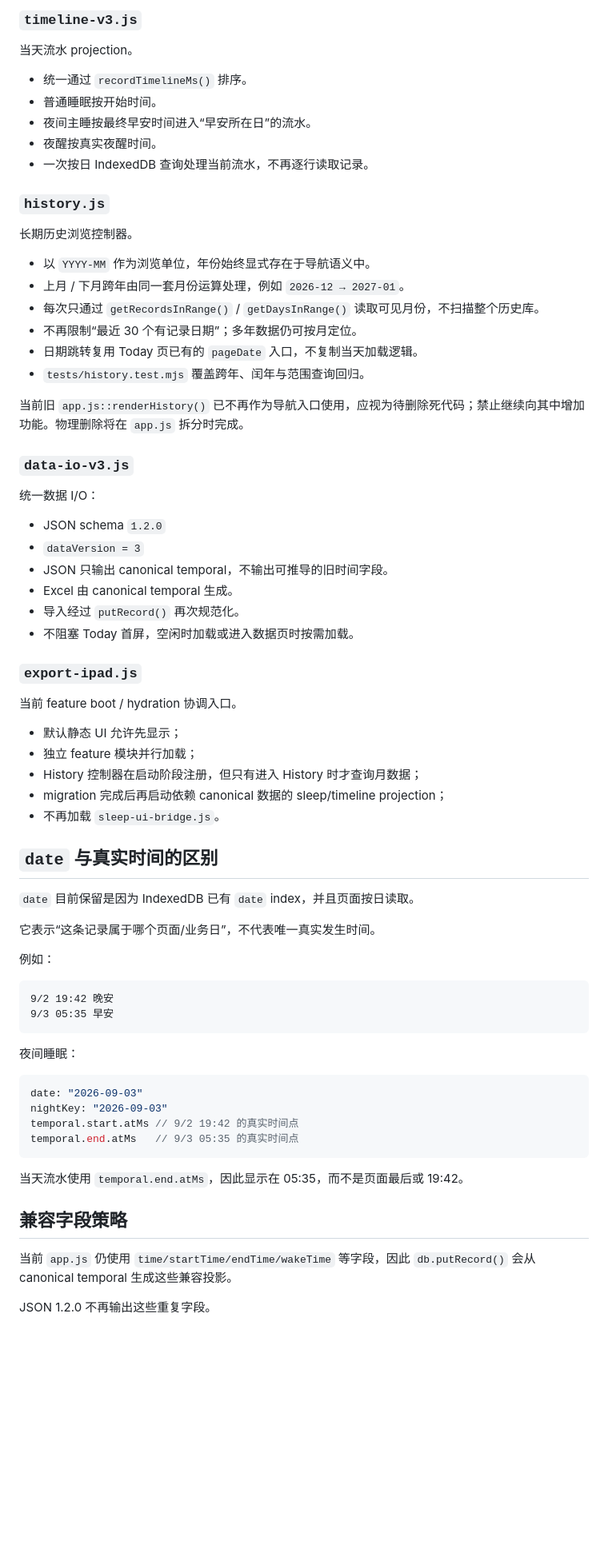
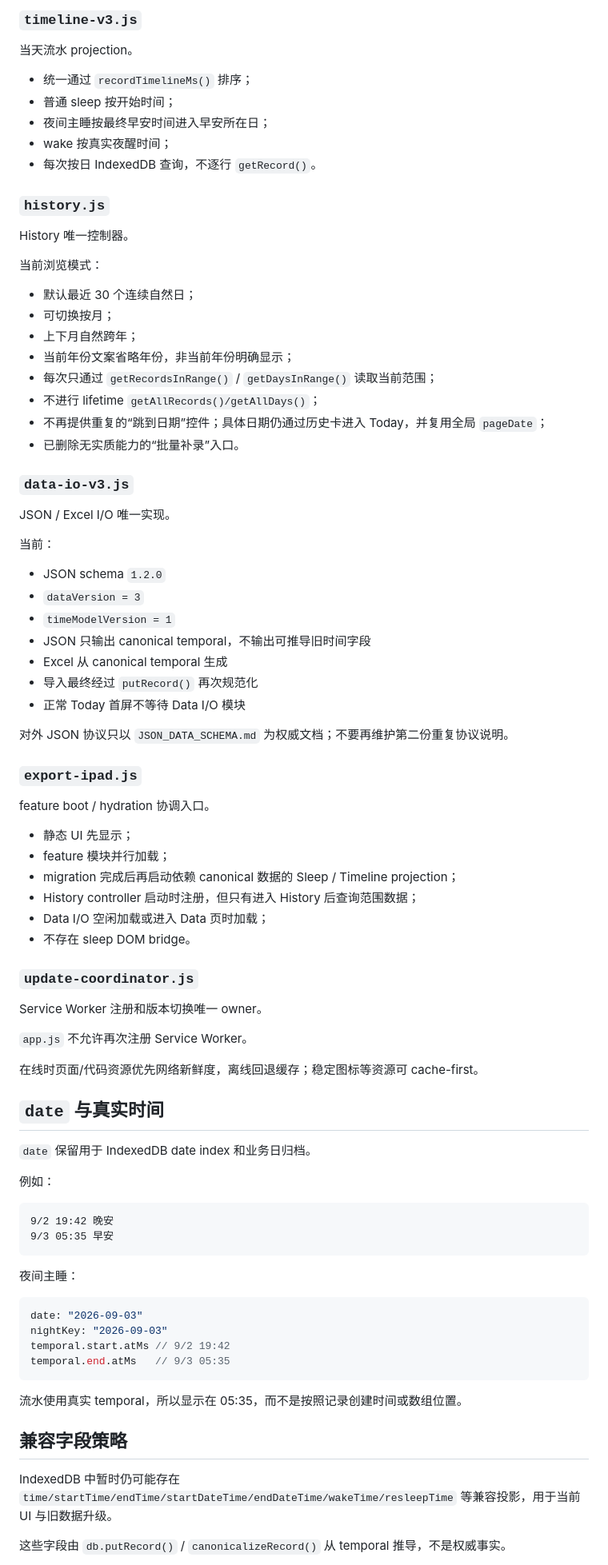
Before and after one commit to thunderpunch/baby-growth-pwa, a Markdown page: ARCHITECTURE.md, the part around one of its changes. Shown at 80% size. GitHub-like rendering; blank space fills up the shorter version.

Commit message:
Refresh architecture after controller cleanup

````diff
--- a/ARCHITECTURE.md
+++ b/ARCHITECTURE.md
@@ -59,47 +85,64 @@ IndexedDB `DB_VERSION` 仍为 1；当前没有新增 object store/index。
 当天流水 projection。
 
-- 统一通过 `recordTimelineMs()` 排序。
-- 普通睡眠按开始时间。
-- 夜间主睡按最终早安时间进入“早安所在日”的流水。
-- 夜醒按真实夜醒时间。
-- 一次按日 IndexedDB 查询处理当前流水，不再逐行读取记录。
+- 统一通过 `recordTimelineMs()` 排序；
+- 普通 sleep 按开始时间；
+- 夜间主睡按最终早安时间进入早安所在日；
+- wake 按真实夜醒时间；
+- 每次按日 IndexedDB 查询，不逐行 `getRecord()`。
 
 ### `history.js`
-长期历史浏览控制器。
 
-- 以 `YYYY-MM` 作为浏览单位，年份始终显式存在于导航语义中。
-- 上月 / 下月跨年由同一套月份运算处理，例如 `2026-12 → 2027-01`。
-- 每次只通过 `getRecordsInRange()` / `getDaysInRange()` 读取可见月份，不扫描整个历史库。
-- 不再限制“最近 30 个有记录日期”；多年数据仍可按月定位。
-- 日期跳转复用 Today 页已有的 `pageDate` 入口，不复制当天加载逻辑。
-- `tests/history.test.mjs` 覆盖跨年、闰年与范围查询回归。
+History 唯一控制器。
 
-当前旧 `app.js::renderHistory()` 已不再作为导航入口使用，应视为待删除死代码；禁止继续向其中增加功能。物理删除将在 `app.js` 拆分时完成。
+当前浏览模式：
+
+- 默认最近 30 个连续自然日；
+- 可切换按月；
+- 上下月自然跨年；
+- 当前年份文案省略年份，非当前年份明确显示；
+- 每次只通过 `getRecordsInRange()` / `getDaysInRange()` 读取当前范围；
+- 不进行 lifetime `getAllRecords()/getAllDays()`；
+- 不再提供重复的“跳到日期”控件；具体日期仍通过历史卡进入 Today，并复用全局 `pageDate`；
+- 已删除无实质能力的“批量补录”入口。
 
 ### `data-io-v3.js`
-统一数据 I/O：
+
+JSON / Excel I/O 唯一实现。
+
+当前：
 
 - JSON schema `1.2.0`
 - `dataVersion = 3`
-- JSON 只输出 canonical temporal，不输出可推导的旧时间字段。
-- Excel 由 canonical temporal 生成。
-- 导入经过 `putRecord()` 再次规范化。
-- 不阻塞 Today 首屏，空闲时加载或进入数据页时按需加载。
+- `timeModelVersion = 1`
+- JSON 只输出 canonical temporal，不输出可推导旧时间字段
+- Excel 从 canonical temporal 生成
+- 导入最终经过 `putRecord()` 再次规范化
+- 正常 Today 首屏不等待 Data I/O 模块
+
+对外 JSON 协议只以 `JSON_DATA_SCHEMA.md` 为权威文档；不要再维护第二份重复协议说明。
 
 ### `export-ipad.js`
-当前 feature boot / hydration 协调入口。
 
-- 默认静态 UI 允许先显示；
-- 独立 feature 模块并行加载；
-- History 控制器在启动阶段注册，但只有进入 History 时才查询月数据；
-- migration 完成后再启动依赖 canonical 数据的 sleep/timeline projection；
-- 不再加载 `sleep-ui-bridge.js`。
+feature boot / hydration 协调入口。
 
-## `date` 与真实时间的区别
+- 静态 UI 先显示；
+- feature 模块并行加载；
+- migration 完成后再启动依赖 canonical 数据的 Sleep / Timeline projection；
+- History controller 启动时注册，但只有进入 History 后查询范围数据；
+- Data I/O 空闲加载或进入 Data 页时加载；
+- 不存在 sleep DOM bridge。
 
-`date` 目前保留是因为 IndexedDB 已有 `date` index，并且页面按日读取。
+### `update-coordinator.js`
 
-它表示“这条记录属于哪个页面/业务日”，不代表唯一真实发生时间。
+Service Worker 注册和版本切换唯一 owner。
+
+`app.js` 不允许再次注册 Service Worker。
+
+在线时页面/代码资源优先网络新鲜度，离线回退缓存；稳定图标等资源可 cache-first。
+
+## `date` 与真实时间
+
+`date` 保留用于 IndexedDB date index 和业务日归档。
 
 例如：
 
@@ -108,20 +151,20 @@ IndexedDB `DB_VERSION` 仍为 1；当前没有新增 object store/index。
 9/3 05:35 早安
 ```
 
-夜间睡眠：
+夜间主睡：
 
 ```js
 date: "2026-09-03"
 nightKey: "2026-09-03"
-temporal.start.atMs // 9/2 19:42 的真实时间点
-temporal.end.atMs   // 9/3 05:35 的真实时间点
+temporal.start.atMs // 9/2 19:42
+temporal.end.atMs   // 9/3 05:35
 ```
 
-当天流水使用 `temporal.end.atMs`，因此显示在 05:35，而不是页面最后或 19:42。
+流水使用真实 temporal，所以显示在 05:35，而不是按照记录创建时间或数组位置。
 
 ## 兼容字段策略
 
-当前 `app.js` 仍使用 `time/startTime/endTime/wakeTime` 等字段，因此 `db.putRecord()` 会从 canonical temporal 生成这些兼容投影。
+IndexedDB 中暂时仍可能存在 `time/startTime/endTime/startDateTime/endDateTime/wakeTime/resleepTime` 等兼容投影，用于当前 UI 与旧数据升级。
 
-JSON 1.2.0 不再输出这些重复字段。
+这些字段由 `db.putRecord()` / `canonicalizeRecord()` 从 temporal 推导，不是权威事实。
 
````
Also changed, not shown: other parts of ARCHITECTURE.md (+62 -33 lines).
